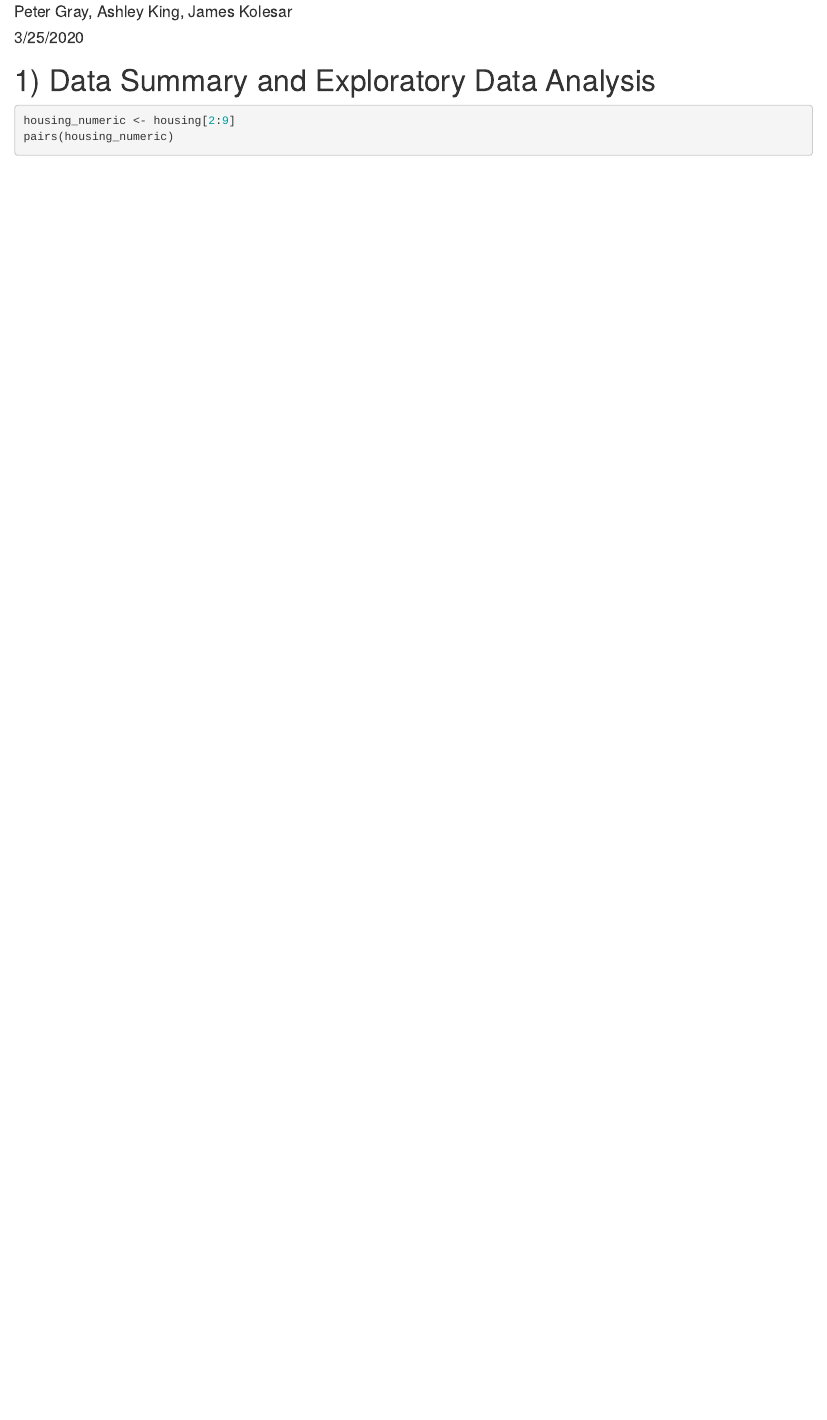
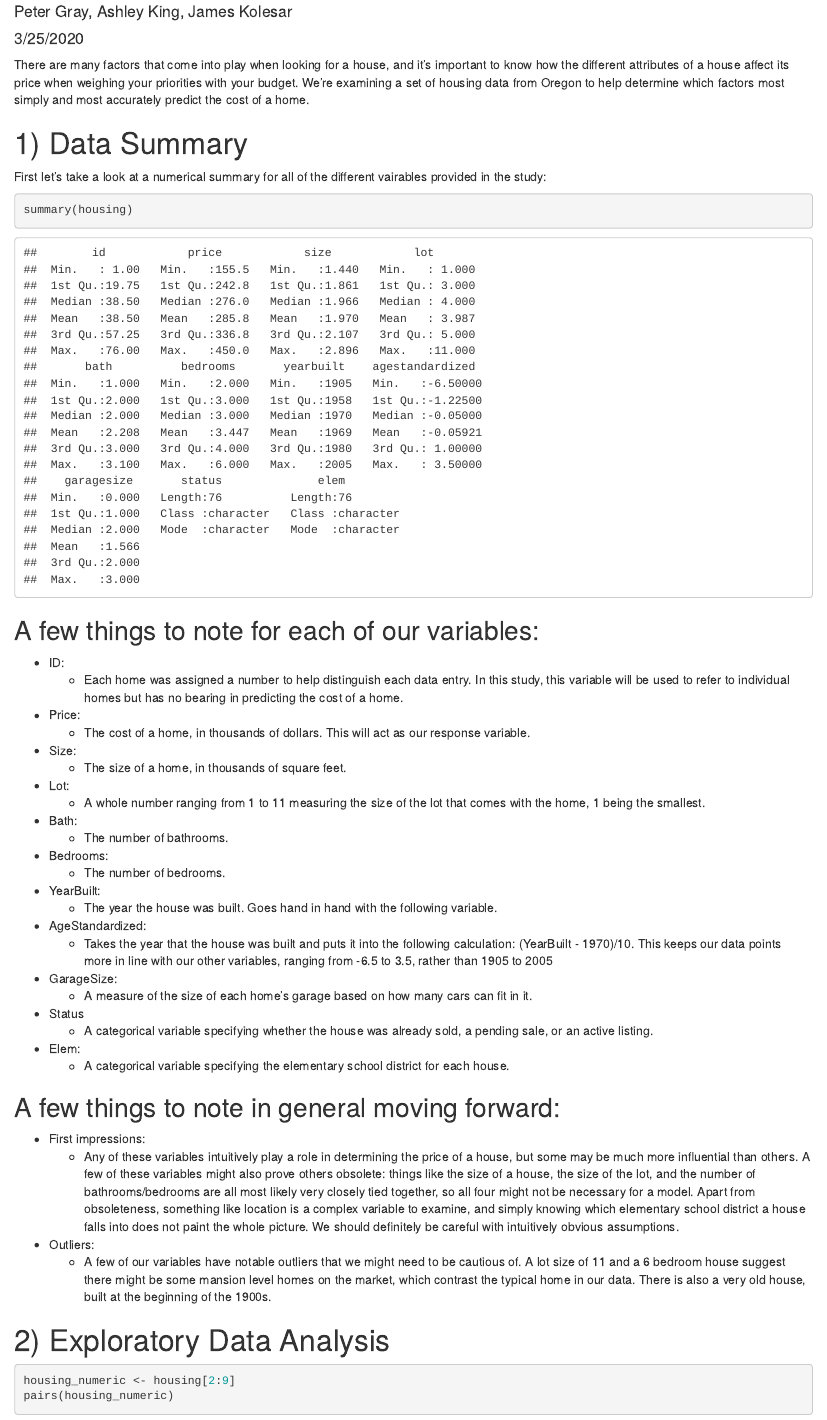
Before and after one commit to James-Kolesar/Peter-Gray-Stt-3851, an R Markdown document (Project1Final.Rmd): the page in a window 1100 px wide, from 70 px down before the commit and from 150 px down after it, so that both start at the same text. Rendered offline with R 4.5, knitr and Pandoc, with nearby package versions.

Commit message:
Update Project1Final.Rmd

````diff
--- a/Project1Final.Rmd
+++ b/Project1Final.Rmd
@@ -1,5 +1,5 @@
 ---
-title: "Project1"
+title: "An Exploratory Study on What Really Makes a House a Home: Determining the Price of a House from its Characteristics"
 author: "Peter Gray, Ashley King, James Kolesar"
 date: "3/25/2020"
 output: html_document
@@ -10,9 +10,60 @@ library(readxl)
 library(ggplot2)
 housing <- read_xlsx("Housing.xlsx")
 ```
+There are many factors that come into play when looking for a house, and it's important to know how the different attributes of a house affect its price when weighing your priorities with your budget. We're examining a set of housing data from Oregon to help determine which factors most simply and most accurately predict the cost of a home.
+
+# 1) Data Summary
+First let's take a look at a numerical summary for all of the different vairables provided in the study:
+
+```{r}
+summary(housing)
+```
+
+## A few things to note for each of our variables:
++ ID:
+    + Each home was assigned a number to help distinguish each data entry. In this study, this variable will be used to refer to individual homes but has no bearing in predicting the cost of a home.
+
++ Price:
+    + The cost of a home, in thousands of dollars. This will act as our response variable.
+
++ Size:
+    + The size of a home, in thousands of square feet.
+
++ Lot:
+    + A whole number ranging from 1 to 11 measuring the size of the lot that comes with the home, 1 being the smallest.
+
++ Bath:
+    + The number of bathrooms.
+
++ Bedrooms:
+    + The number of bedrooms.
+
++ YearBuilt:
+    + The year the house was built. Goes hand in hand with the following variable.
+
++ AgeStandardized:
+    + Takes the year that the house was built and puts it into the following calculation: (YearBuilt - 1970)/10. This keeps our data points more in line with our other variables, ranging from -6.5 to 3.5, rather than 1905 to 2005
+
++ GarageSize:
+    + A measure of the size of each home's garage based on how many cars can fit in it.
+
++ Status
+    + A categorical variable specifying whether the house was already sold, a pending sale, or an active listing.
+
++ Elem:
+    + A categorical variable specifying the elementary school district for each house.
+
+## A few things to note in general moving forward:
+
++ First impressions:
+    + Any of these variables intuitively play a role in determining the price of a house, but some may be much more influential than others. A few of these variables might also prove others obsolete: things like the size of a house, the size of the lot, and the number of bathrooms/bedrooms are all most likely very closely tied together, so all four might not be necessary for a model. Apart from obsoleteness, something like location is a complex variable to examine, and simply knowing which elementary school district a house falls into does not paint the whole picture. We should definitely be careful with intuitively obvious assumptions.
 
 
-# 1) Data Summary and Exploratory Data Analysis
++ Outliers:
+    + A few of our variables have notable outliers that we might need to be cautious of. A lot size of 11 and a 6 bedroom house suggest there might be some mansion level homes on the market, which contrast the typical home in our data. There is also a very old house, built at the beginning of the 1900s.
+
+
+# 2) Exploratory Data Analysis
 
 ```{r}
 housing_numeric <- housing[2:9]
````
Also changed, not shown: Project1Final.Rmd (25 more changed lines).
